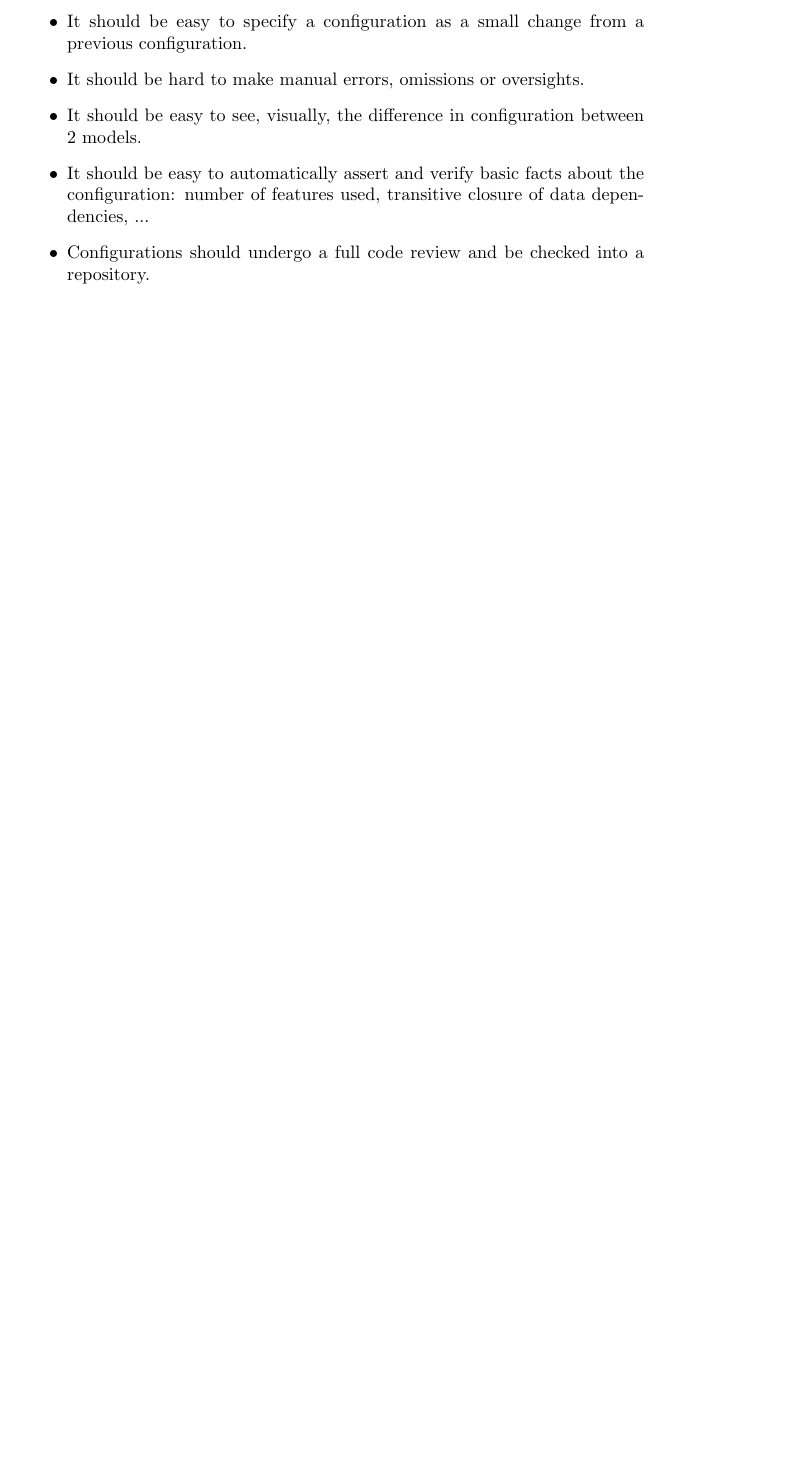
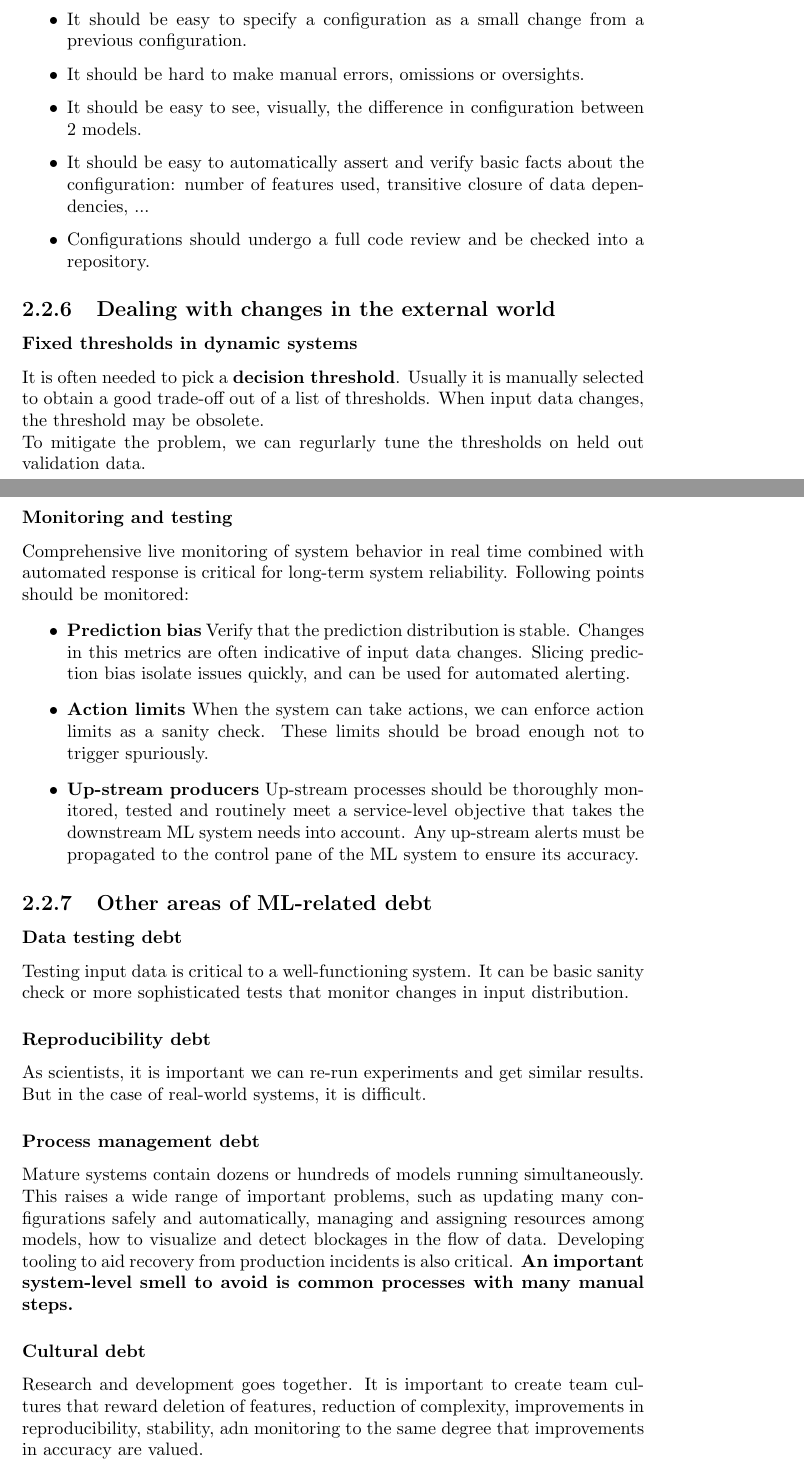
Before and after one commit to antoine-cha/maths.latex, a LaTeX thesis (report/main.tex): part of page 9 of 11 before the commit and two parts of pages 9 and 10 of 13 after it, the two joined at a grey line, cut so that both start at the same text, the shorter picture padded with empty space. Compiled offline with pdfLaTeX.

Commit message:
Finish technical debt

```diff
--- a/report/main.tex
+++ b/report/main.tex
@@ -4,6 +4,7 @@
 \usepackage{amsmath}
 \usepackage[all]{xy}
 \usepackage[pdf]{graphviz}
+\usepackage{csquotes}
 
 \title{Machine Learning Engineering}
 \author{Antoine Chassang}
@@ -266,5 +267,47 @@ To limit configuration debt, follow these principles:
     \item Configurations should undergo a full code review and be checked into a repository.
 \end{itemize}
 
+\subsection{Dealing with changes in the external world}
+\subsubsection{Fixed thresholds in dynamic systems}
+It is often needed to pick a \textbf{decision threshold}. Usually it is manually selected to
+obtain a good trade-off out of a list of thresholds. When input data changes, the threshold may be
+obsolete.\\
+To mitigate the problem, we can regurlarly tune the thresholds on held out validation data.
+
+\subsubsection{Monitoring and testing}
+Comprehensive live monitoring of system behavior in real time combined with automated response
+is critical for long-term system reliability.
+Following points should be monitored:
+\begin{itemize}
+    \item \textbf{Prediction bias} Verify that the prediction distribution is stable. Changes in this
+        metrics are often indicative of input data changes. Slicing prediction bias isolate issues quickly,
+        and can be used for automated alerting.
+    \item \textbf{Action limits} When the system can take actions, we can enforce action limits as a sanity
+        check. These limits should be broad enough not to trigger spuriously.
+    \item \textbf{Up-stream producers} Up-stream processes should be thoroughly monitored, tested and
+        routinely meet a service-level objective that takes the downstream ML system needs into account.
+        Any up-stream alerts must be propagated to the control pane of the ML system to ensure its
+        accuracy.
+\end{itemize}
 
 
+\subsection{Other areas of ML-related debt}
+\subsubsection{Data testing debt}
+Testing input data is critical to a well-functioning system. It can be basic sanity check or more
+sophisticated tests that monitor changes in input distribution.
+
+\subsubsection{Reproducibility debt}
+As scientists, it is important we can re-run experiments and get similar results. But in the case
+of real-world systems, it is difficult.
+
+\subsubsection{Process management debt}
+Mature systems contain dozens or hundreds of models running simultaneously. This raises a wide range
+of important problems, such as updating many configurations safely and automatically, managing and assigning
+resources among models, how to visualize and detect blockages in the flow of data. Developing tooling
+to aid recovery from production incidents is also critical. \textbf{An important system-level smell
+to avoid is common processes with many manual steps.}
+
+\subsubsection{Cultural debt}
+Research and development goes together. It is important to create team cultures that reward deletion
+of features, reduction of complexity, improvements in reproducibility, stability, adn monitoring to the
+same degree that improvements in accuracy are valued.
```
Also changed, not shown: report/main.tex (17 more changed lines).
